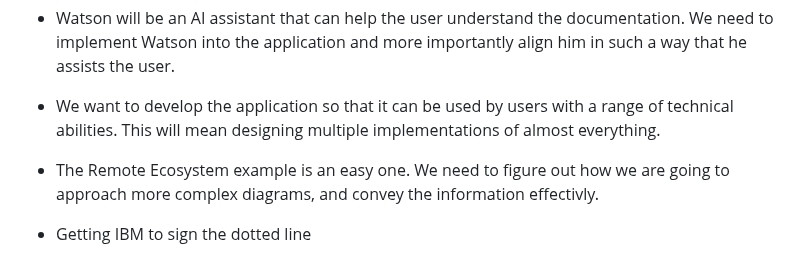
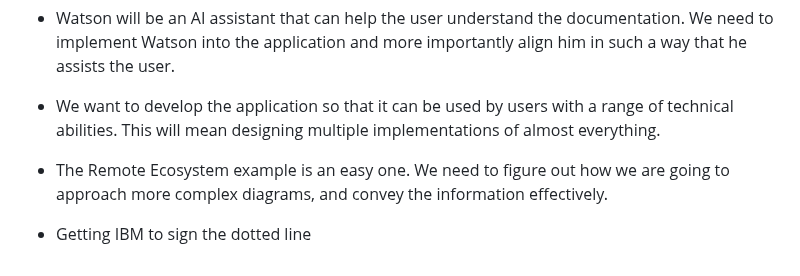
Before and after one commit to pw22232/AIAREnhanced-Tech, a Markdown page: mock-up/mock-up-page.md, the part around the change. GitHub-like rendering.

Commit message:
Update mock-up/mock-up-page.md
Co-authored-by: Peter Sheehan <123549235+ak22112@users.noreply.github.com>

```diff
--- a/mock-up/mock-up-page.md
+++ b/mock-up/mock-up-page.md
@@ -106,6 +106,6 @@ Our MVP demonstrates we can spawn in Galasa diagrams when prompted by the docume
 
 * We want to develop the application so that it can be used by users with a range of technical abilities. This will mean designing multiple implementations of almost everything.
 
-* The Remote Ecosystem example is an easy one. We need to figure out how we are going to approach more complex diagrams, and convey the information effectivly.
+* The Remote Ecosystem example is an easy one. We need to figure out how we are going to approach more complex diagrams, and convey the information effectively.
 
 * Getting IBM to sign the dotted line
```
